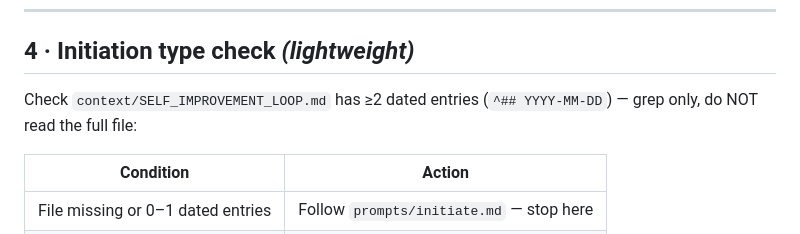
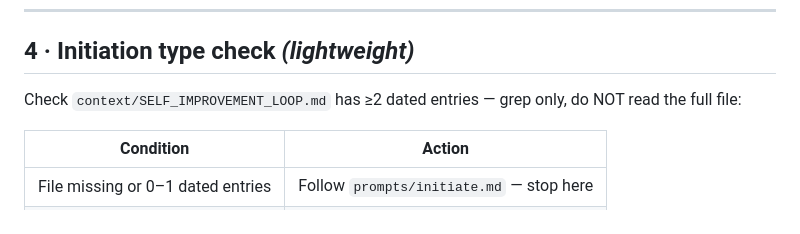
Before and after one commit to VaultSparkStudios/gridiron-gm-play, a Markdown page: prompts/start.md, the part around the change. Drawn GitHub-style.

```diff
--- a/prompts/start.md
+++ b/prompts/start.md
@@ -87,7 +87,7 @@ node scripts/context-meter.mjs --json
 
 ## 4 · Initiation type check  *(lightweight)*
 
-Check `context/SELF_IMPROVEMENT_LOOP.md` has ≥2 dated entries (`^## YYYY-MM-DD`) — grep only, do NOT read the full file:
+Check `context/SELF_IMPROVEMENT_LOOP.md` has ≥2 dated entries — grep only, do NOT read the full file:
 
 | Condition | Action |
 |---|---|
```
